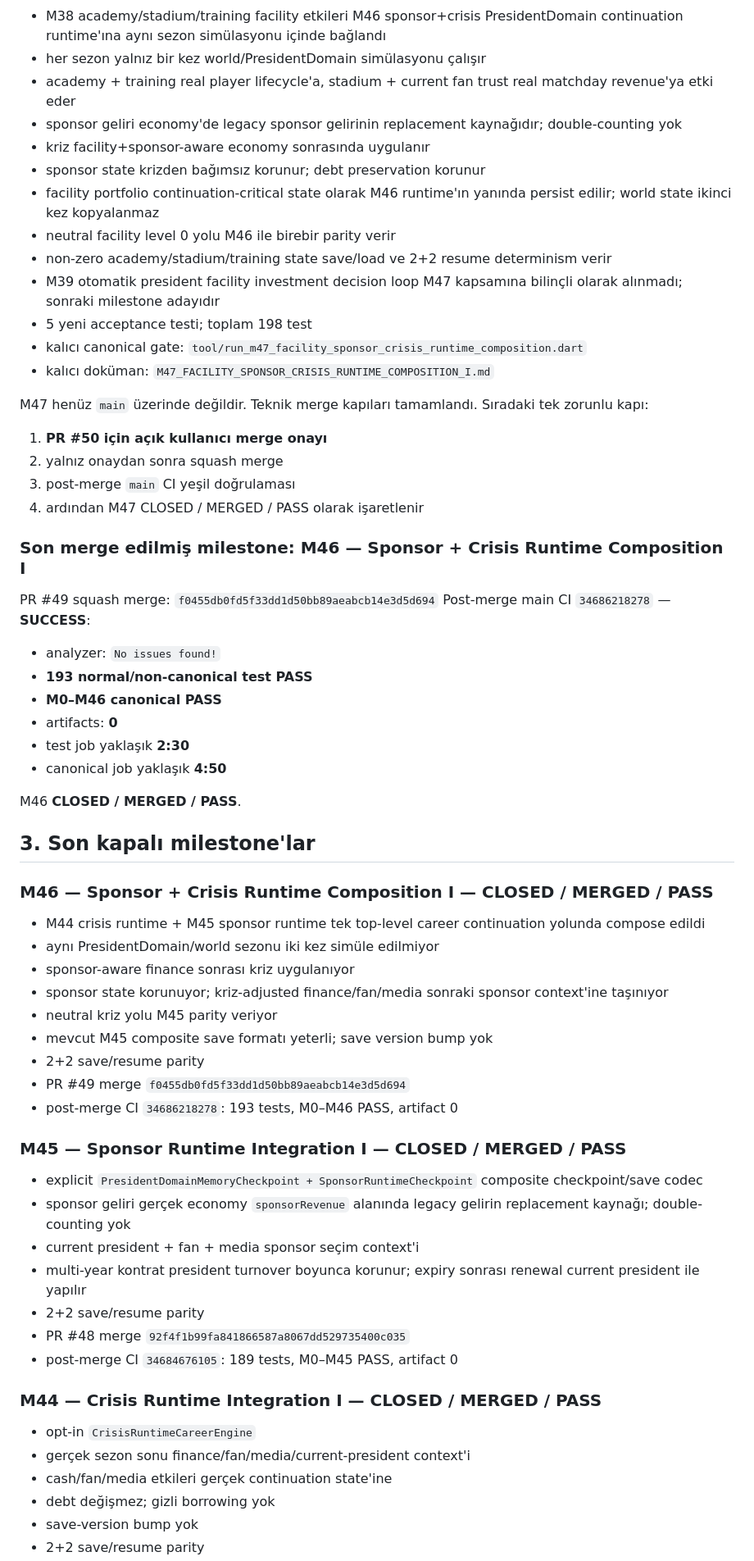
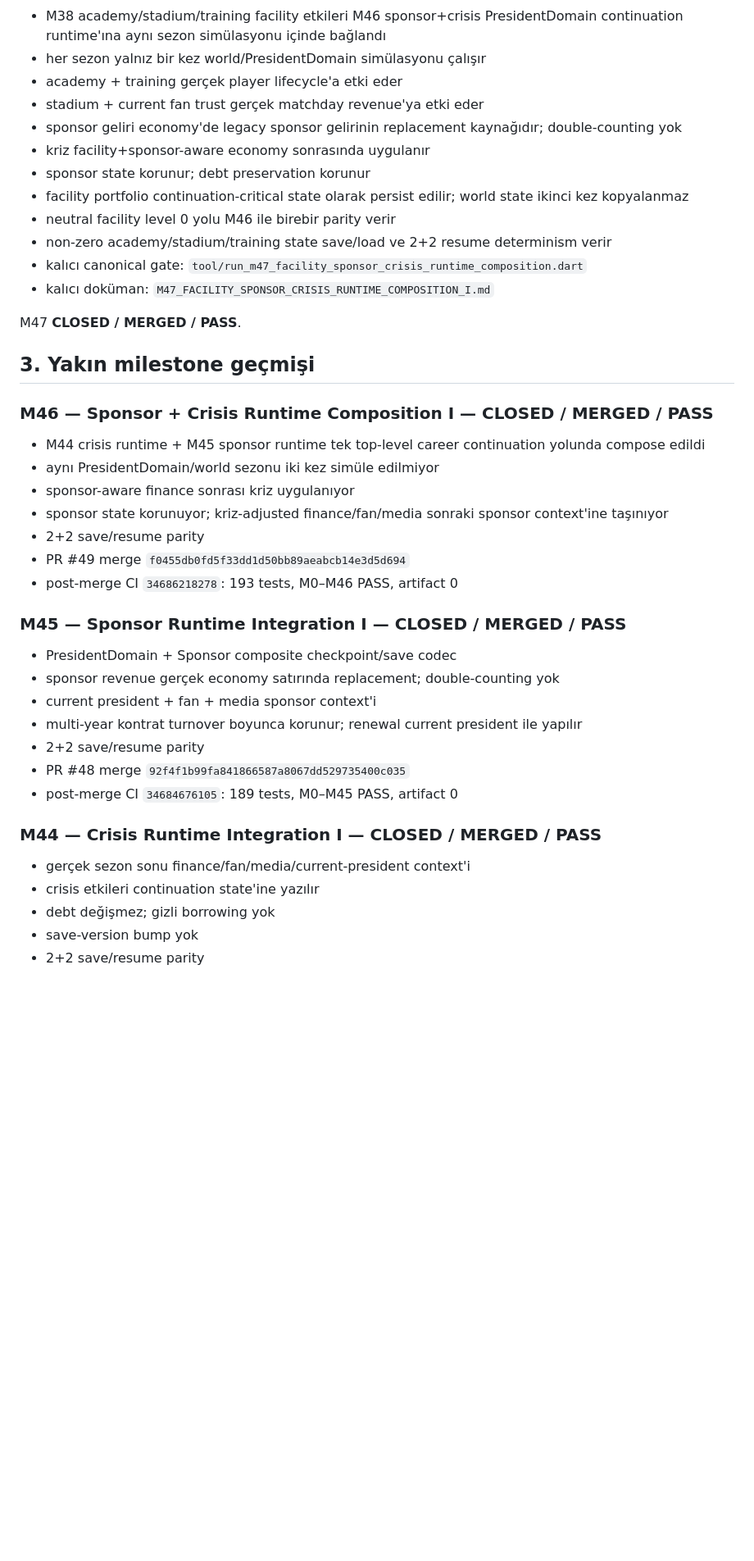
Before and after one commit to ZMilaStudio/futbol-baskanlik-simulatoru, a Markdown page: GENEL_PROJE_OZETI.md, the part around one of its changes. Shown at 82% size. GitHub-like rendering; blank space fills up the shorter version.

Commit message:
docs: mark M47 closed on main

```diff
--- a/GENEL_PROJE_OZETI.md
+++ b/GENEL_PROJE_OZETI.md
@@ -76,63 +67,42 @@ M47 canonical final:
 M47 kapsamı:
 - M38 academy/stadium/training facility etkileri M46 sponsor+crisis PresidentDomain continuation runtime'ına aynı sezon simülasyonu içinde bağlandı
 - her sezon yalnız bir kez world/PresidentDomain simülasyonu çalışır
-- academy + training real player lifecycle'a, stadium + current fan trust real matchday revenue'ya etki eder
+- academy + training gerçek player lifecycle'a etki eder
+- stadium + current fan trust gerçek matchday revenue'ya etki eder
 - sponsor geliri economy'de legacy sponsor gelirinin replacement kaynağıdır; double-counting yok
 - kriz facility+sponsor-aware economy sonrasında uygulanır
-- sponsor state krizden bağımsız korunur; debt preservation korunur
-- facility portfolio continuation-critical state olarak M46 runtime'ın yanında persist edilir; world state ikinci kez kopyalanmaz
+- sponsor state korunur; debt preservation korunur
+- facility portfolio continuation-critical state olarak persist edilir; world state ikinci kez kopyalanmaz
 - neutral facility level 0 yolu M46 ile birebir parity verir
 - non-zero academy/stadium/training state save/load ve 2+2 resume determinism verir
-- M39 otomatik president facility investment decision loop M47 kapsamına bilinçli olarak alınmadı; sonraki milestone adayıdır
-- 5 yeni acceptance testi; toplam 198 test
 - kalıcı canonical gate: `tool/run_m47_facility_sponsor_crisis_runtime_composition.dart`
 - kalıcı doküman: `M47_FACILITY_SPONSOR_CRISIS_RUNTIME_COMPOSITION_I.md`
 
-M47 henüz `main` üzerinde değildir. Teknik merge kapıları tamamlandı. Sıradaki tek zorunlu kapı:
-1. **PR #50 için açık kullanıcı merge onayı**
-2. yalnız onaydan sonra squash merge
-3. post-merge `main` CI yeşil doğrulaması
-4. ardından M47 CLOSED / MERGED / PASS olarak işaretlenir
+M47 **CLOSED / MERGED / PASS**.
 
-### Son merge edilmiş milestone: M46 — Sponsor + Crisis Runtime Composition I
-
-PR #49 squash merge: `f0455db0fd5f33dd1d50bb89aeabcb14e3d5d694`
-Post-merge main CI `34686218278` — **SUCCESS**:
-- analyzer: `No issues found!`
-- **193 normal/non-canonical test PASS**
-- **M0–M46 canonical PASS**
-- artifacts: **0**
-- test job yaklaşık **2:30**
-- canonical job yaklaşık **4:50**
-
-M46 **CLOSED / MERGED / PASS**.
-
-## 3. Son kapalı milestone'lar
+## 3. Yakın milestone geçmişi
 
 ### M46 — Sponsor + Crisis Runtime Composition I — CLOSED / MERGED / PASS
 - M44 crisis runtime + M45 sponsor runtime tek top-level career continuation yolunda compose edildi
 - aynı PresidentDomain/world sezonu iki kez simüle edilmiyor
 - sponsor-aware finance sonrası kriz uygulanıyor
 - sponsor state korunuyor; kriz-adjusted finance/fan/media sonraki sponsor context'ine taşınıyor
-- neutral kriz yolu M45 parity veriyor
-- mevcut M45 composite save formatı yeterli; save version bump yok
 - 2+2 save/resume parity
 - PR #49 merge `f0455db0fd5f33dd1d50bb89aeabcb14e3d5d694`
 - post-merge CI `34686218278`: 193 tests, M0–M46 PASS, artifact 0
 
 ### M45 — Sponsor Runtime Integration I — CLOSED / MERGED / PASS
-- explicit `PresidentDomainMemoryCheckpoint + SponsorRuntimeCheckpoint` composite checkpoint/save codec
-- sponsor geliri gerçek economy `sponsorRevenue` alanında legacy gelirin replacement kaynağı; double-counting yok
-- current president + fan + media sponsor seçim context'i
-- multi-year kontrat president turnover boyunca korunur; expiry sonrası renewal current president ile yapılır
+- PresidentDomain + Sponsor composite checkpoint/save codec
+- sponsor revenue gerçek economy satırında replacement; double-counting yok
+- current president + fan + media sponsor context'i
+- multi-year kontrat turnover boyunca korunur; renewal current president ile yapılır
 - 2+2 save/resume parity
 - PR #48 merge `92f4f1b99fa841866587a8067dd529735400c035`
 - post-merge CI `34684676105`: 189 tests, M0–M45 PASS, artifact 0
 
 ### M44 — Crisis Runtime Integration I — CLOSED / MERGED / PASS
-- opt-in `CrisisRuntimeCareerEngine`
 - gerçek sezon sonu finance/fan/media/current-president context'i
-- cash/fan/media etkileri gerçek continuation state'ine
+- crisis etkileri continuation state'ine yazılır
 - debt değişmez; gizli borrowing yok
 - save-version bump yok
 - 2+2 save/resume parity
```
Also changed, not shown: other parts of GENEL_PROJE_OZETI.md (+33 -37 lines).
